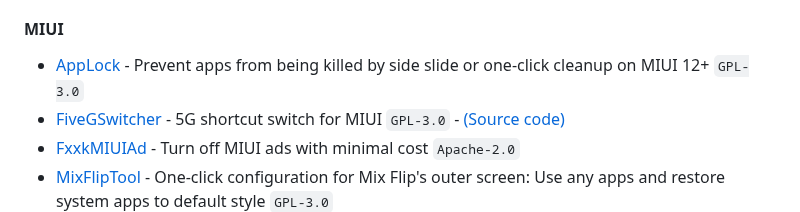
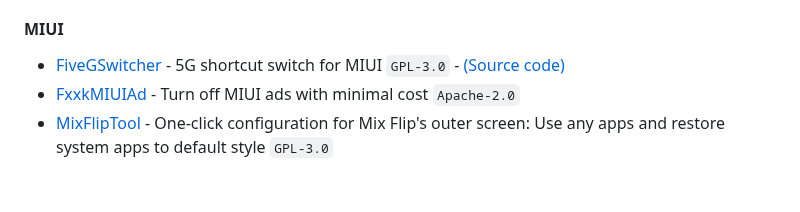
Before and after one commit to timschneeb/awesome-shizuku, a Markdown page: README.md, the part around the change. Drawn GitHub-style; blank space fills up the shorter version.

Commit message:
Remove AppLock #67

```diff
--- a/README.md
+++ b/README.md
@@ -249,7 +249,6 @@ Pull requests are welcome. See [Contributing](CONTRIBUTING.md) for hints.
 
 #### MIUI
 
-* [AppLock](https://github.com/Mufanc/AppLock) - Prevent apps from being killed by side slide or one-click cleanup on MIUI 12+  `GPL-3.0`
 * [FiveGSwitcher](https://play.google.com/store/apps/details?id=com.ysy.switcherfiveg) - 5G shortcut switch for MIUI `GPL-3.0` - [(Source code)](https://github.com/ysy950803/FiveGSwitcher)
 * [FxxkMIUIAd](https://github.com/qhy040404/FxxkMIUIAd) - Turn off MIUI ads with minimal cost `Apache-2.0`
 * [MixFlipTool](https://github.com/parallelcc/MixFlipTool) - One-click configuration for Mix Flip's outer screen: Use any apps and restore system apps to default style `GPL-3.0`
```
